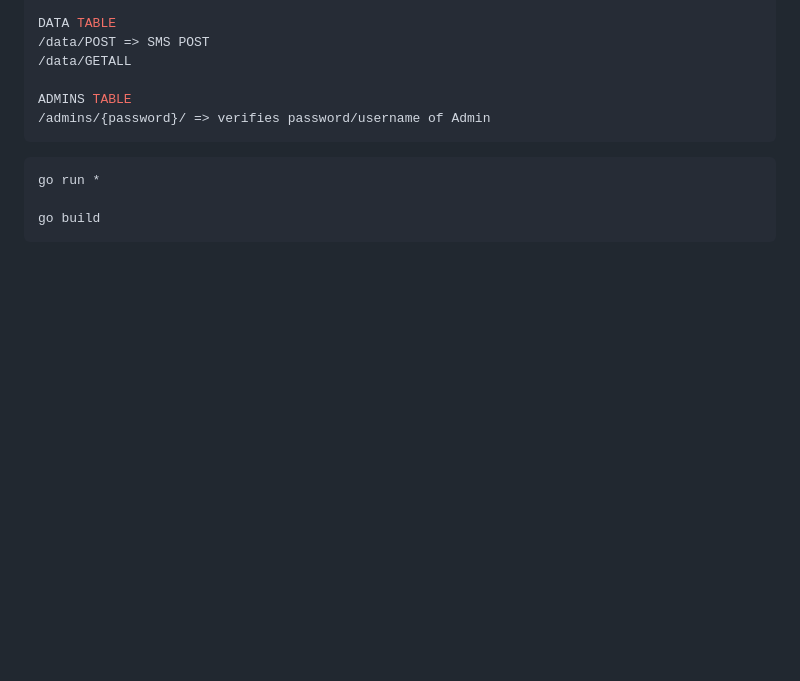
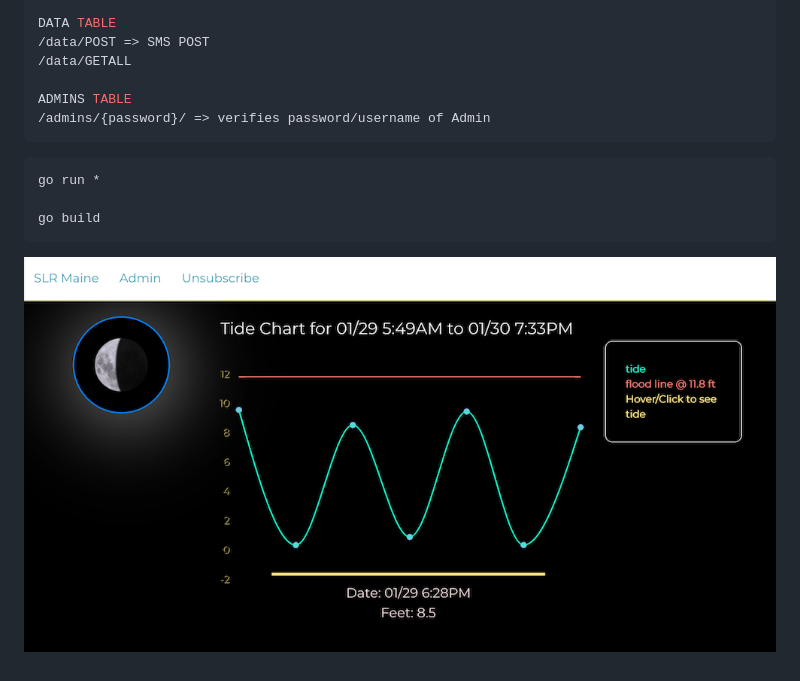
Before and after one commit to rafischer1/slr_capstone_go, a Markdown page: README.md, the part around the change. GitHub-like rendering; pictures changed too: git-static/tide_screenshot.png (added); blank space fills up the shorter version.

````diff
--- a/README.md
+++ b/README.md
@@ -26,3 +26,5 @@ go run *
 
 go build
 ```
+
+![image](./git-static/tide_screenshot.png)
````
Also changed, not shown: 5 other files.
